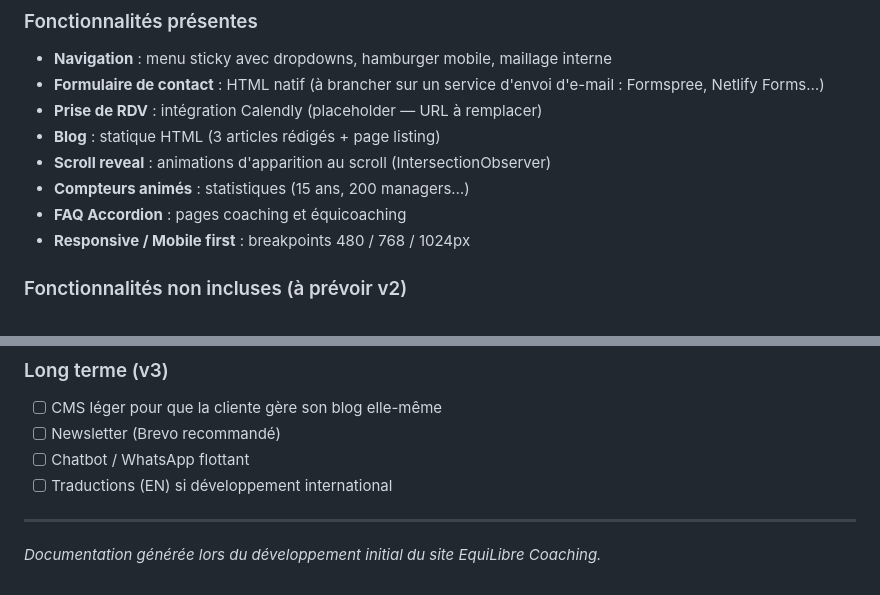
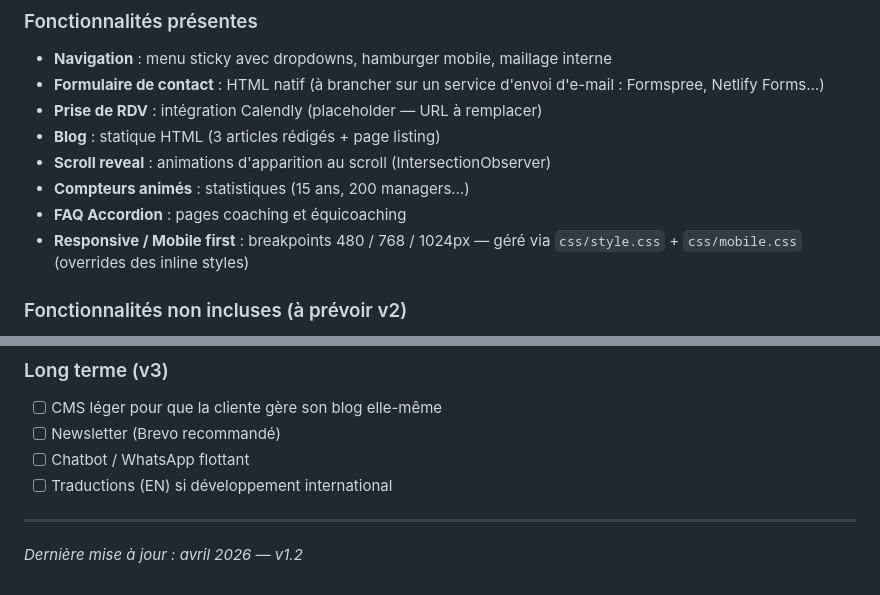
Before and after one commit to LaBeck53/equilibre-coaching, a Markdown page: DOCUMENTATION.md, 2 parts joined by grey strips. Rendered like a GitHub page.

```diff
--- a/DOCUMENTATION.md
+++ b/DOCUMENTATION.md
@@ -54,7 +54,7 @@
 - **Scroll reveal** : animations d'apparition au scroll (IntersectionObserver)
 - **Compteurs animés** : statistiques (15 ans, 200 managers…)
 - **FAQ Accordion** : pages coaching et équicoaching
-- **Responsive / Mobile first** : breakpoints 480 / 768 / 1024px
+- **Responsive / Mobile first** : breakpoints 480 / 768 / 1024px — géré via `css/style.css` + `css/mobile.css` (overrides des inline styles)
 
 ### Fonctionnalités non incluses (à prévoir v2)
 - CMS (Netlify CMS, Decap, ou autre) pour gestion des articles de blog
@@ -299,4 +314,4 @@ Pour utiliser un domaine type `equilibre-coaching.fr` :
 
 ---
 
-*Documentation générée lors du développement initial du site EquiLibre Coaching.*
+*Dernière mise à jour : avril 2026 — v1.2*
```
Also changed, not shown: other parts of DOCUMENTATION.md (+19 -4 lines).
